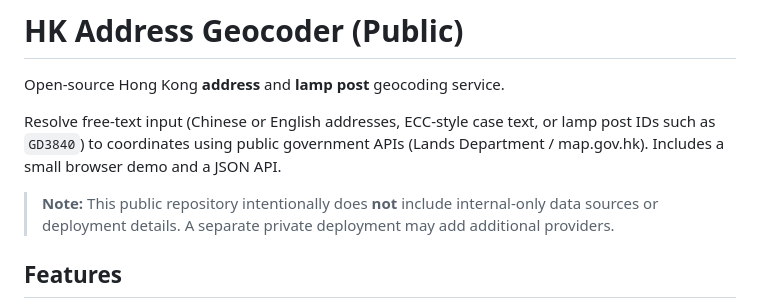
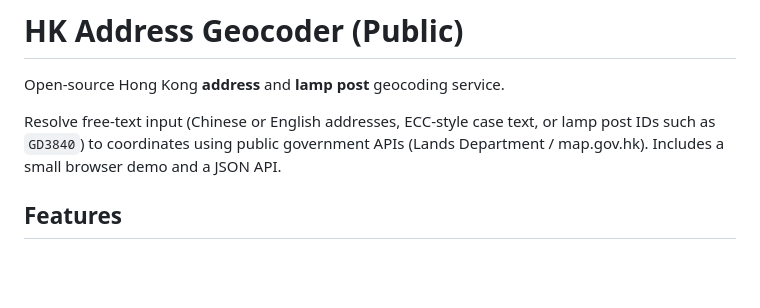
Before and after one commit to LeoNgan1994/hk-address-geocoder-public, a Markdown page: README.md, the part around the change. Drawn GitHub-style; blank space fills up the shorter version.

```diff
--- a/README.md
+++ b/README.md
@@ -3,8 +3,6 @@
 Open-source Hong Kong **address** and **lamp post** geocoding service.
 
 Resolve free-text input (Chinese or English addresses, ECC-style case text, or lamp post IDs such as `GD3840`) to coordinates using public government APIs (Lands Department / map.gov.hk). Includes a small browser demo and a JSON API.
-
-> **Note:** This public repository intentionally does **not** include internal-only data sources or deployment details. A separate private deployment may add additional providers.
 
 ## Features
 
```
